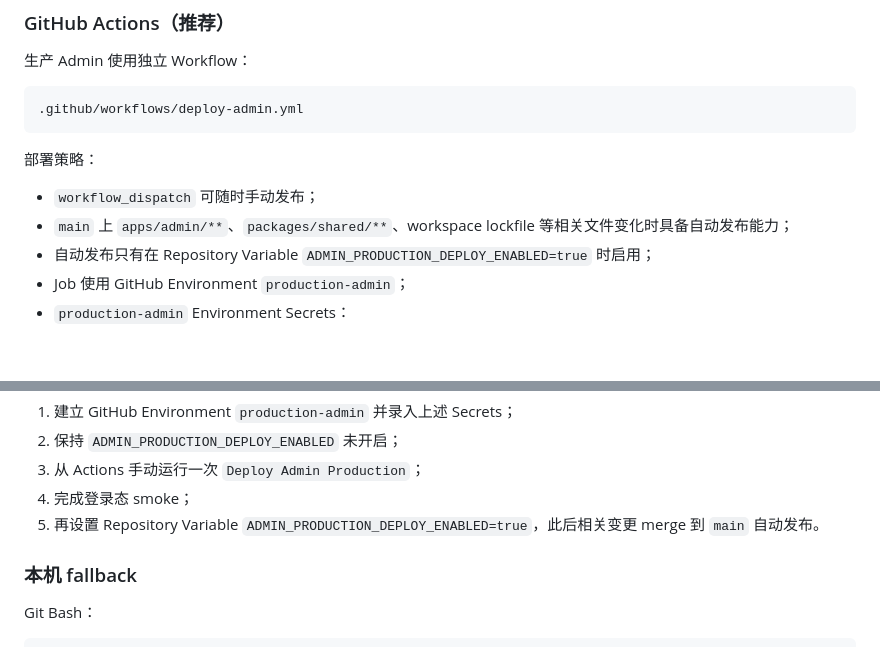
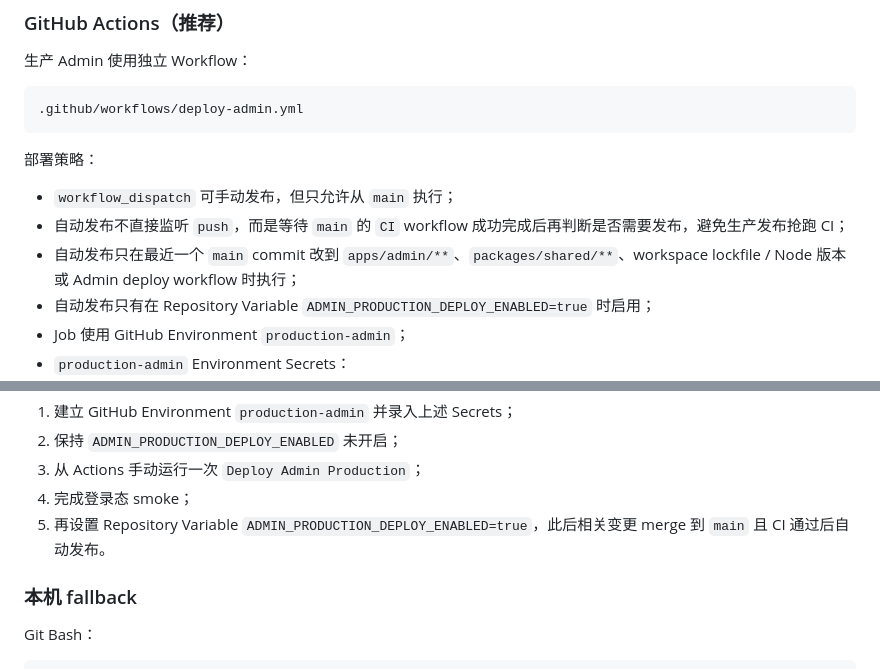
Before and after one commit to huangshirui/yuke, a Markdown page: docs/deployment-admin.md, 2 parts joined by grey strips. GitHub-like rendering; blank space fills up the shorter version.

Commit message:
docs(deploy): clarify Admin CI-gated auto deploy

```diff
--- a/docs/deployment-admin.md
+++ b/docs/deployment-admin.md
@@ -87,8 +87,9 @@ Gateway 只接受 `/api/v1/admin` 与其子路径：
 
 部署策略：
 
-- `workflow_dispatch` 可随时手动发布；
-- `main` 上 `apps/admin/**`、`packages/shared/**`、workspace lockfile 等相关文件变化时具备自动发布能力；
+- `workflow_dispatch` 可手动发布，但只允许从 `main` 执行；
+- 自动发布不直接监听 `push`，而是等待 `main` 的 `CI` workflow 成功完成后再判断是否需要发布，避免生产发布抢跑 CI；
+- 自动发布只在最近一个 `main` commit 改到 `apps/admin/**`、`packages/shared/**`、workspace lockfile / Node 版本或 Admin deploy workflow 时执行；
 - 自动发布只有在 Repository Variable `ADMIN_PRODUCTION_DEPLOY_ENABLED=true` 时启用；
 - Job 使用 GitHub Environment `production-admin`；
 - `production-admin` Environment Secrets：
@@ -105,7 +106,7 @@ Gateway 只接受 `/api/v1/admin` 与其子路径：
 2. 保持 `ADMIN_PRODUCTION_DEPLOY_ENABLED` 未开启；
 3. 从 Actions 手动运行一次 `Deploy Admin Production`；
 4. 完成登录态 smoke；
-5. 再设置 Repository Variable `ADMIN_PRODUCTION_DEPLOY_ENABLED=true`，此后相关变更 merge 到 `main` 自动发布。
+5. 再设置 Repository Variable `ADMIN_PRODUCTION_DEPLOY_ENABLED=true`，此后相关变更 merge 到 `main` 且 CI 通过后自动发布。
 
 ### 本机 fallback
 
```
